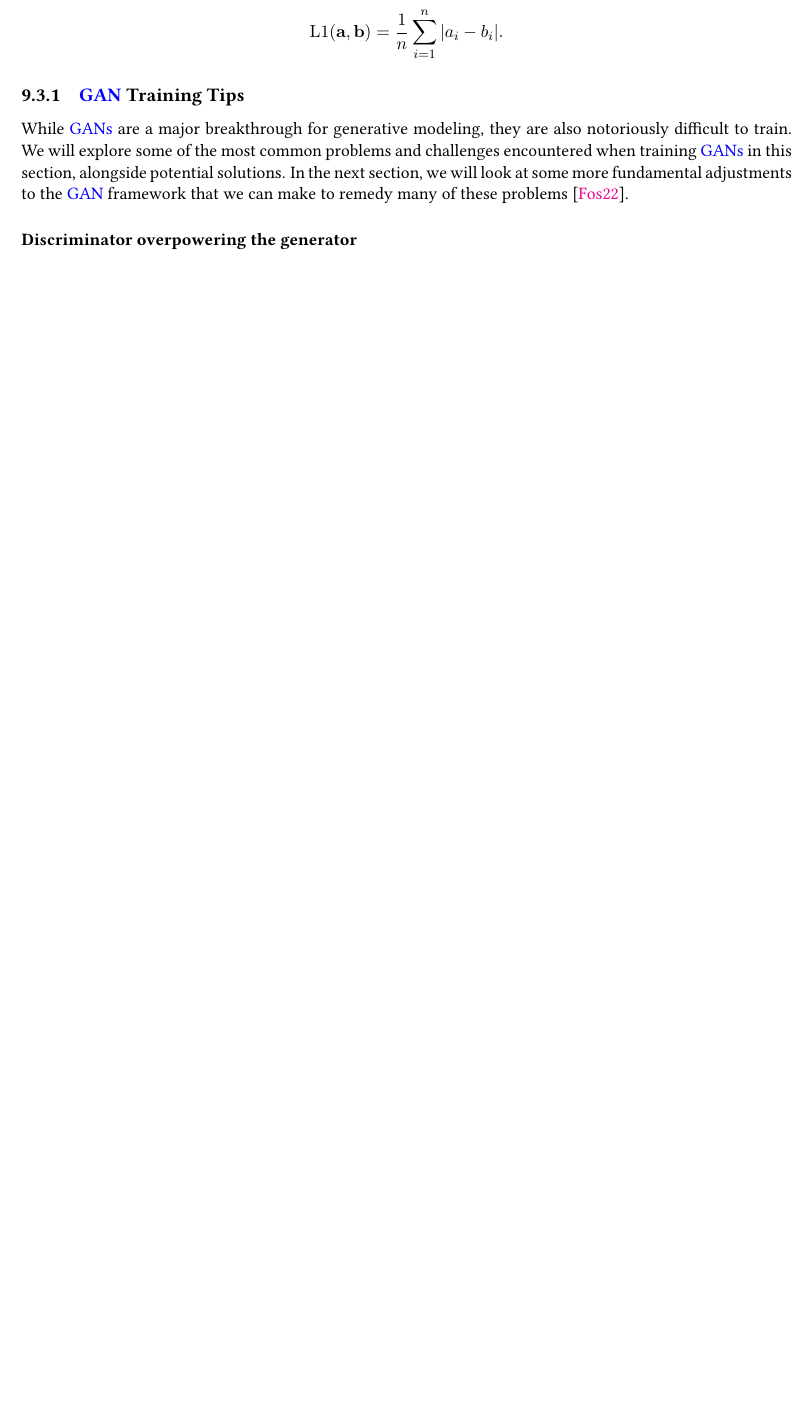
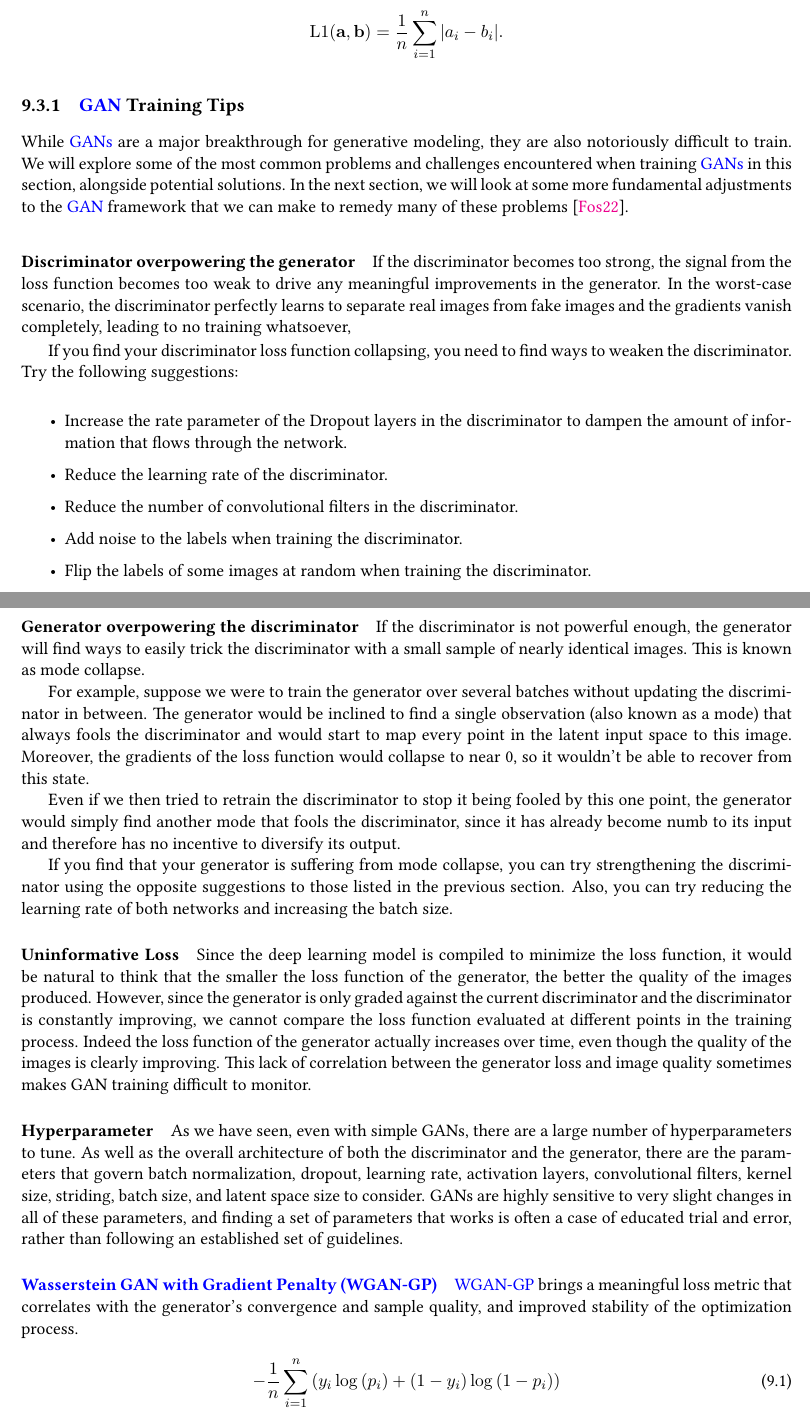
Before and after one commit to cauliyang/learning_notes, a LaTeX thesis (scinote.tex, which reads chapter/books/generative_deep_learning.tex, glossaries.tex, macros.tex): part of page 72 of 77 before the commit and two parts of pages 72 and 73 of 79 after it, the two joined at a grey line, cut so that both start at the same text, the shorter picture padded with empty space. Compiled offline with pdfLaTeX.

Commit message:
add notes of generateive models

```diff
--- a/chapter/books/generative_deep_learning.tex
+++ b/chapter/books/generative_deep_learning.tex
@@ -135,5 +135,57 @@ While \glspl{gan}  are a major breakthrough for generative modeling, they are al
 We will explore some of the most common problems and challenges encountered when training \glspl{gan}  in this section, alongside potential solutions.
 In the next section, we will look at some more fundamental adjustments to the \gls{gan} framework that we can make to remedy many of these problems~\cite{foster2022generative}.
 
+\paragraph{Discriminator overpowering the generator}
 
-\paragraph{Discriminator overpowering the generator}
+If the discriminator becomes too strong, the signal from the loss function becomes too weak to drive any meaningful improvements in the generator.
+In the worst-case scenario, the discriminator perfectly learns to separate real images from fake images and the gradients vanish completely, leading to no training whatsoever,
+
+If you find your discriminator loss function collapsing, you need to find ways to weaken the discriminator. Try the following suggestions:
+
+\begin{itemize}
+	\item Increase the rate parameter of the Dropout layers in the discriminator to dampen the amount of information that flows through the network.
+	\item Reduce the learning rate of the discriminator.
+	\item Reduce the number of convolutional filters in the discriminator.
+	\item Add noise to the labels when training the discriminator.
+	\item Flip the labels of some images at random when training the discriminator.
+\end{itemize}
+
+
+
+\paragraph{Generator overpowering the discriminator}
+
+If the discriminator is not powerful enough, the generator will find ways to easily trick the discriminator with a small sample of nearly identical images.
+This is known as mode collapse.
+
+For example, suppose we were to train the generator over several batches without updating the discriminator in between.
+The generator would be inclined to find a single observation (also known as a mode) that always fools the discriminator and would start to map every point in the latent input space to this image.
+Moreover, the gradients of the loss function would collapse to near 0, so it wouldn’t be able to recover from this state.
+
+Even if we then tried to retrain the discriminator to stop it being fooled by this one point, the generator would simply find another mode that fools the discriminator, since it has already become numb to its input and therefore has no incentive to diversify its output.
+
+If you find that your generator is suffering from mode collapse, you can try strengthening the discriminator using the opposite suggestions to those listed in the previous section.
+Also, you can try reducing the learning rate of both networks and increasing the batch size.
+
+\paragraph{Uninformative Loss}
+
+Since the deep learning model is compiled to minimize the loss function, it would be natural to think that the smaller the loss function of the generator, the better the quality of the images produced.
+However, since the generator is only graded against the current discriminator and the discriminator is constantly improving, we cannot compare the loss function evaluated at different points in the training process.
+Indeed the loss function of the generator actually increases over time, even though the quality of the images is clearly improving.
+This lack of correlation between the generator loss and image quality sometimes makes GAN training difficult to monitor.
+
+
+\paragraph{Hyperparameter}
+
+As we have seen, even with simple GANs, there are a large number of hyperparameters to tune.
+As well as the overall architecture of both the discriminator and the generator, there are the parameters that govern batch normalization, dropout, learning rate, activation layers, convolutional filters, kernel size, striding, batch size, and latent space size to consider.
+GANs are highly sensitive to very slight changes in all of these parameters, and finding a set of parameters that works is often a case of educated trial and error, rather than following an established set of guidelines.
+
+\paragraph{\gls{wgangp}}
+
+\gls{wgangp} brings a meaningful loss metric that correlates with the generator’s convergence and sample quality, and improved stability of the optimization process.
+
+
+\begin{equation}
+	-\frac{1}{n} \sum_{i=1}^{n} \left(y_i \log\left(p_i\right) + \left(1 - y_i\right)\log \left(1-p_i\right)\right)
+	\label{eq:binary_cross_entropy_loss}
+\end{equation}
--- a/glossaries.tex
+++ b/glossaries.tex
@@ -31,3 +30,4 @@
 \newacronym{kl}{KL}{Kullback-Leibler}
 \newacronym{vae}{VAE}{Variational Autoencoder}
 \newacronym{gan}{GAN}{Generative Adversarial Network}
+\newacronym{wgangp}{WGAN-GP}{Wasserstein GAN with Gradient Penalty}
--- a/macros.tex
+++ b/macros.tex
@@ -32,7 +31,3 @@
 \newcommand{\@giventhatnostar}[3][]{#1(#2\;#1|\;#3#1)}
 \newcommand{\giventhat}{\@ifstar\@giventhatstar\@giventhatnostar}
 \makeatother
-
-
-% physics
-\newcommand{\acreation}{a^\dagger}
```
Also changed, not shown: scinote.tex (+0 -1 lines), scinote.pdf, chapter/books/generative_deep_learning.tex (8 more changed lines), glossaries.tex (1 more changed lines), macros.tex (1 more changed lines).
